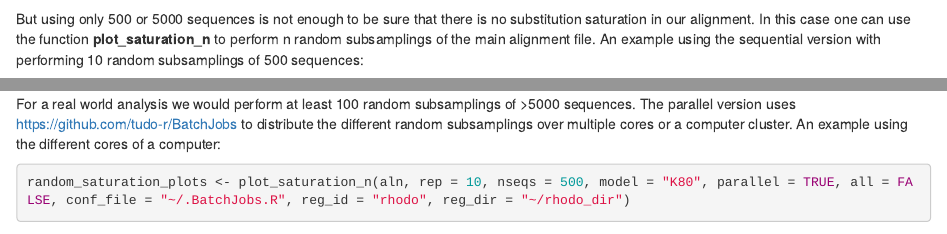
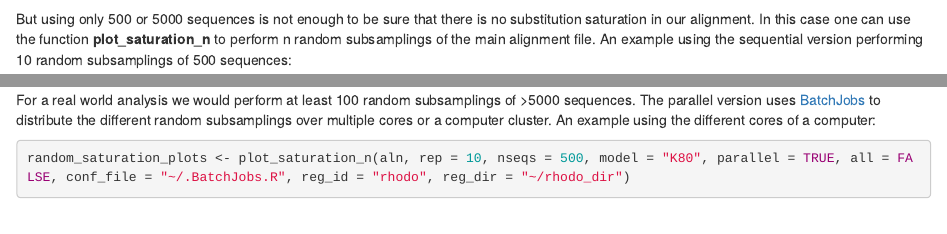
Before and after one commit to genomewalker/oligo4fun, an R Markdown document (tutorial/oligo4fun.Rmd): the page in a window 1100 px wide, from 1340 px down, and a second part further down, joined at a grey line. Rendered offline with R 4.5, knitr and Pandoc, with nearby package versions; some code elsewhere in the file could not run offline.

Commit message:
Minor changes Fixed typos and style

````diff
--- a/tutorial/oligo4fun.Rmd
+++ b/tutorial/oligo4fun.Rmd
@@ -62,13 +62,12 @@ Or get the alignment without the 3rd codon position which can be used for the ME
 saturation_plot$aln_no_3rd
 ```
 
-But using only 500 or 5000 sequences is not enough to be sure that there is no substitution saturation in our alignment. In this case one can use the function **plot_saturation_n** to perform n random subsamplings of the main alignment file. An example using the sequential version with performing 10 random subsamplings of 500 sequences:
-```{r, echo = FALSE}
+But using only 500 or 5000 sequences is not enough to be sure that there is no substitution saturation in our alignment. In this case one can use the function **plot_saturation_n** to perform n random subsamplings of the main alignment file. An example using the sequential version performing 10 random subsamplings of 500 sequences:
+```{r}
 random_saturation_plots <- plot_saturation_n(aln, rep = 10, nseqs = 500, model = "K80", parallel = FALSE, all = FALSE)
 ```
 
-For a real world analysis we would perform at least 100 random subsamplings of >5000 sequences. The parallel version uses [https://github.com/tudo-r/BatchJobs](BatchJobs) to distribute the different random subsamplings over multiple cores or a computer cluster. An example using the different cores of a computer:
-
+For a real world analysis we would perform at least 100 random subsamplings of \>5000 sequences. The parallel version uses [BatchJobs](https://github.com/tudo-r/BatchJobs) to distribute the different random subsamplings over multiple cores or a computer cluster. An example using the different cores of a computer:
 ```{r}
 random_saturation_plots <- plot_saturation_n(aln, rep = 10, nseqs = 500, model = "K80", parallel = TRUE, all = FALSE, conf_file = "~/.BatchJobs.R", reg_id = "rhodo", reg_dir = "~/rhodo_dir")
 ```
````
Also changed, not shown: tutorial/oligo4fun.html, tutorial/oligo4fun.Rmd (8 more changed lines).
